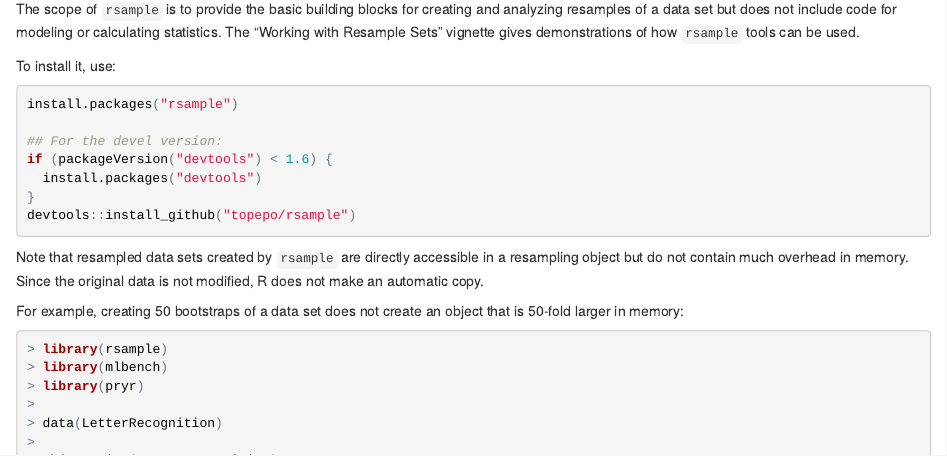
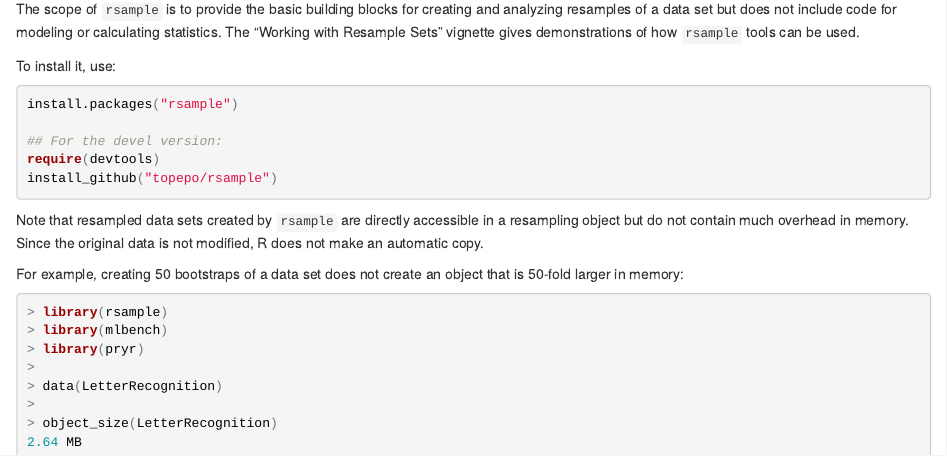
Before and after one commit to tidymodels/rsample, an R Markdown document (README.Rmd): the page in a window 1100 px wide, from 140 px down. The pictures show the output file README.html that the author committed with the source, opened offline.

Commit message:
Better install instructions

````diff
--- a/README.Rmd
+++ b/README.Rmd
@@ -20,10 +20,8 @@ To install it, use:
 install.packages("rsample")
 
 ## For the devel version:
-if (packageVersion("devtools") < 1.6) {
-  install.packages("devtools")
-}
-devtools::install_github("topepo/rsample")
+require(devtools)
+install_github("topepo/rsample")
 ```
 
 Note that resampled data sets created by `rsample` are directly accessible in a resampling object but do not contain much overhead in memory. Since the original data is not modified, R does not make an automatic copy.
````
Also changed, not shown: README.html, README.md, 2 other files.
